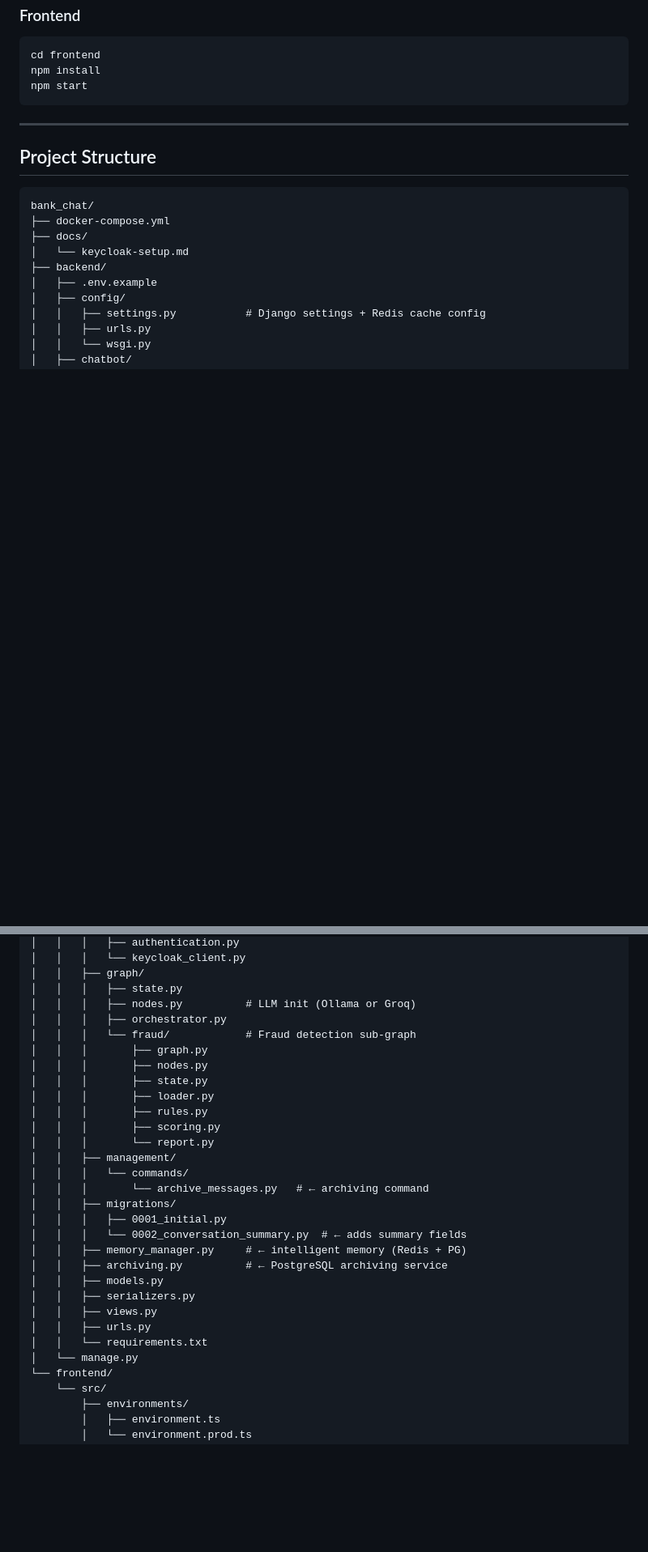
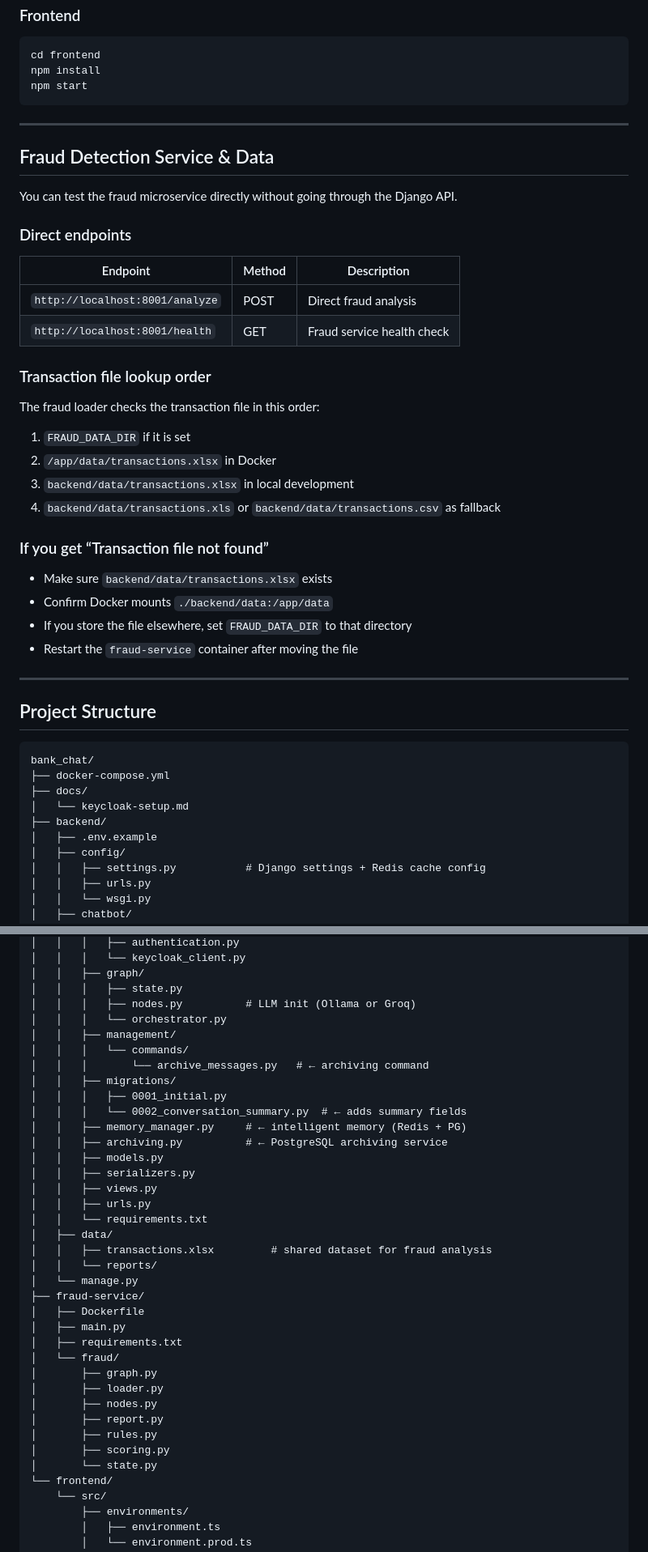
Before and after one commit to chayma-c/bank_chat, a Markdown page: README.md, 2 parts joined by grey strips. Shown at 81% size. Drawn GitHub-style; blank space fills up the shorter version.

````diff
--- a/README.md
+++ b/README.md
@@ -131,6 +141,35 @@ npm start
 
 ---
 
+## Fraud Detection Service & Data
+
+You can test the fraud microservice directly without going through the Django API.
+
+### Direct endpoints
+
+| Endpoint | Method | Description |
+|----------|--------|-------------|
+| `http://localhost:8001/analyze` | POST | Direct fraud analysis |
+| `http://localhost:8001/health` | GET | Fraud service health check |
+
+### Transaction file lookup order
+
+The fraud loader checks the transaction file in this order:
+
+1. `FRAUD_DATA_DIR` if it is set
+2. `/app/data/transactions.xlsx` in Docker
+3. `backend/data/transactions.xlsx` in local development
+4. `backend/data/transactions.xls` or `backend/data/transactions.csv` as fallback
+
+### If you get “Transaction file not found”
+
+- Make sure `backend/data/transactions.xlsx` exists
+- Confirm Docker mounts `./backend/data:/app/data`
+- If you store the file elsewhere, set `FRAUD_DATA_DIR` to that directory
+- Restart the `fraud-service` container after moving the file
+
+---
+
 ## Project Structure
 
 ```
@@ -151,15 +190,7 @@ bank_chat/
 │   │   ├── graph/
 │   │   │   ├── state.py
 │   │   │   ├── nodes.py          # LLM init (Ollama or Groq)
-│   │   │   ├── orchestrator.py
-│   │   │   └── fraud/            # Fraud detection sub-graph
-│   │   │       ├── graph.py
-│   │   │       ├── nodes.py
-│   │   │       ├── state.py
-│   │   │       ├── loader.py
-│   │   │       ├── rules.py
-│   │   │       ├── scoring.py
-│   │   │       └── report.py
+│   │   │   └── orchestrator.py
 │   │   ├── management/
 │   │   │   └── commands/
 │   │   │       └── archive_messages.py   # ← archiving command
@@ -173,7 +204,22 @@ bank_chat/
 │   │   ├── views.py
 │   │   ├── urls.py
 │   │   └── requirements.txt
+│   ├── data/
+│   │   ├── transactions.xlsx         # shared dataset for fraud analysis
+│   │   └── reports/
 │   └── manage.py
+├── fraud-service/
+│   ├── Dockerfile
+│   ├── main.py
+│   ├── requirements.txt
+│   └── fraud/
+│       ├── graph.py
+│       ├── loader.py
+│       ├── nodes.py
+│       ├── report.py
+│       ├── rules.py
+│       ├── scoring.py
+│       └── state.py
 └── frontend/
     └── src/
         ├── environments/
````
Also changed, not shown: other parts of README.md (+36 -1 lines).
